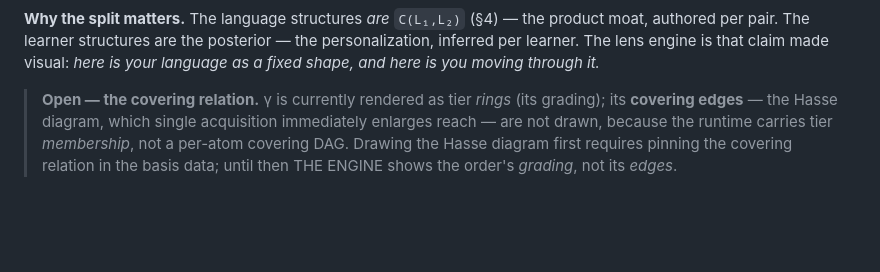
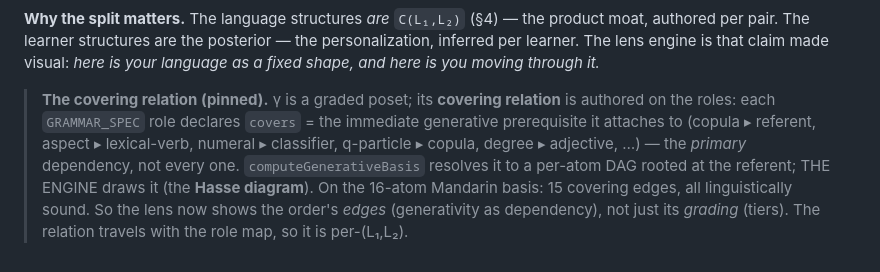
Before and after one commit to robertamato/EarWorm, a Markdown page: THEORY.md, the part around the change. Rendered like a GitHub page; blank space fills up the shorter version.

Commit message:
THEORY §14: the covering relation is pinned (Hasse diagram done)
Update the "open" note — γ's covering relation is now authored on the roles
(covers field) and rendered as the Hasse diagram in THE ENGINE. The lens shows
the order's edges (generativity as dependency), not just its grading.

Co-Authored-By: Claude Opus 4.8 <noreply@anthropic.com>

```diff
--- a/THEORY.md
+++ b/THEORY.md
@@ -614,8 +614,11 @@ authored per pair. The learner structures are the posterior — the personalizat
 per learner. The lens engine is that claim made visual: *here is your language as a fixed
 shape, and here is you moving through it.*
 
-> **Open — the covering relation.** γ is currently rendered as tier *rings* (its grading); its
-> **covering edges** — the Hasse diagram, which single acquisition immediately enlarges reach —
-> are not drawn, because the runtime carries tier *membership*, not a per-atom covering DAG.
-> Drawing the Hasse diagram first requires pinning the covering relation in the basis data;
-> until then THE ENGINE shows the order's *grading*, not its *edges*.
+> **The covering relation (pinned).** γ is a graded poset; its **covering relation** is
+> authored on the roles: each `GRAMMAR_SPEC` role declares `covers` = the immediate generative
+> prerequisite it attaches to (copula ▸ referent, aspect ▸ lexical-verb, numeral ▸ classifier,
+> q-particle ▸ copula, degree ▸ adjective, …) — the *primary* dependency, not every one.
+> `computeGenerativeBasis` resolves it to a per-atom DAG rooted at the referent; THE ENGINE
+> draws it (the **Hasse diagram**). On the 16-atom Mandarin basis: 15 covering edges, all
+> linguistically sound. So the lens now shows the order's *edges* (generativity as dependency),
+> not just its *grading* (tiers). The relation travels with the role map, so it is per-(L₁,L₂).
```
